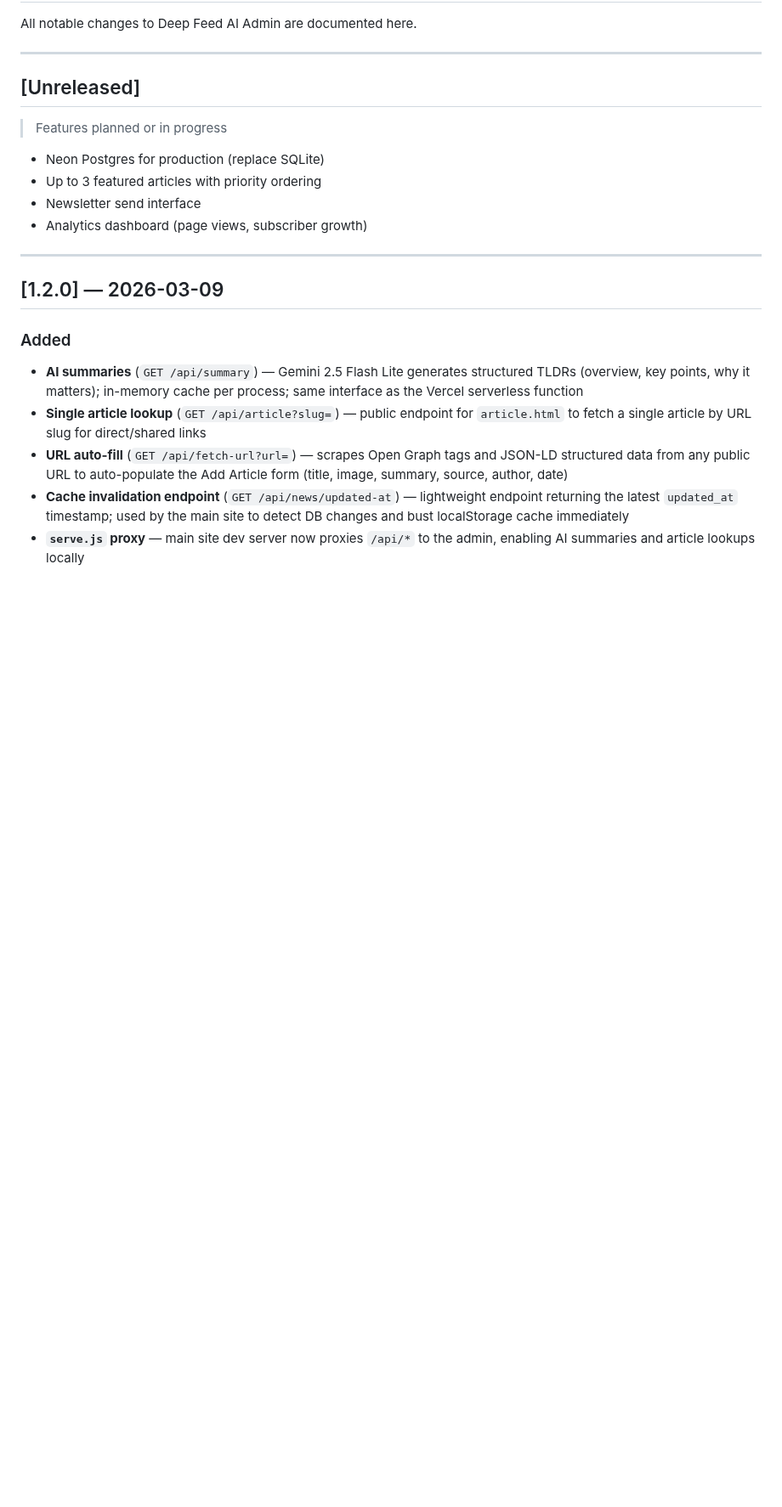
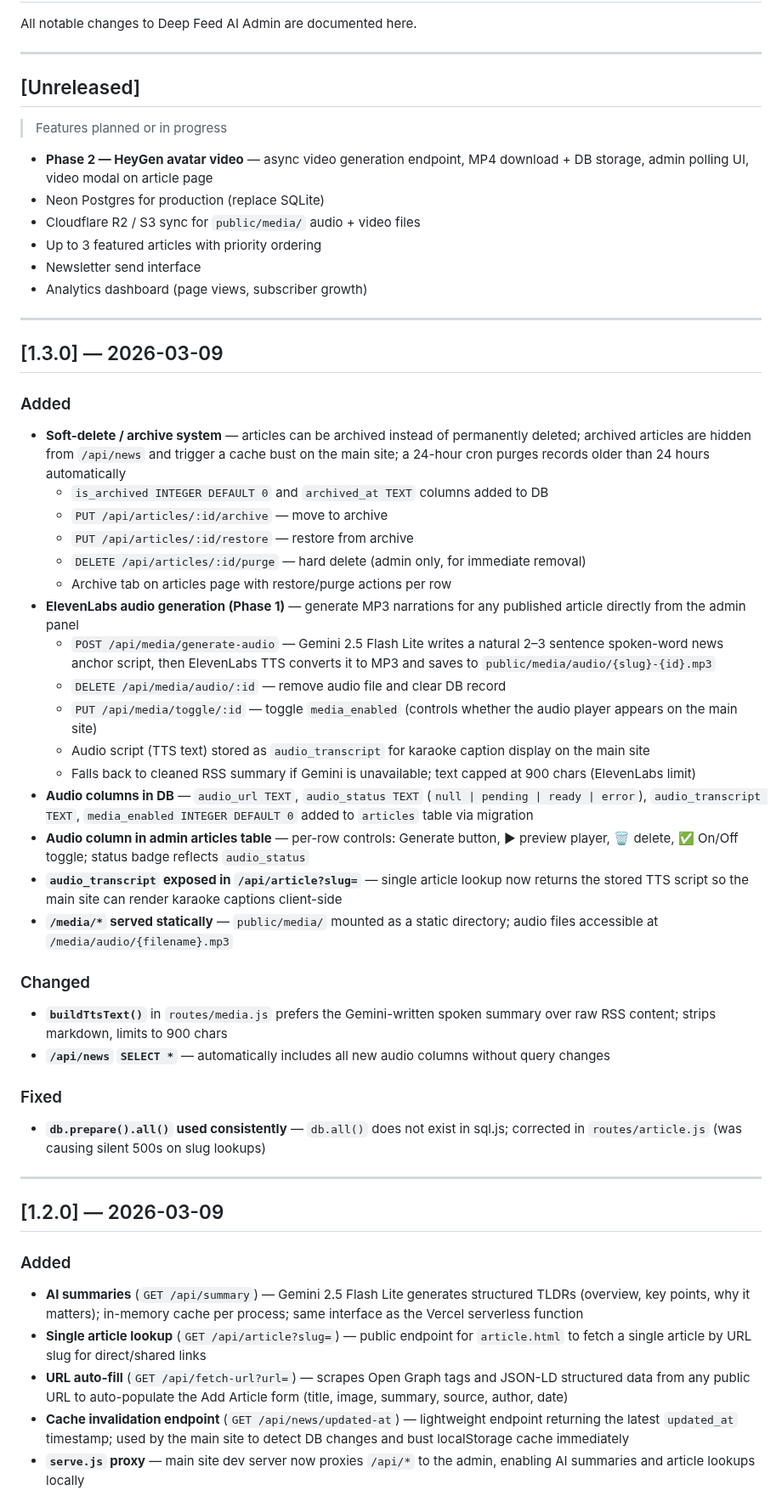
Before and after one commit to deepfeedai/deepfeedai-server, a Markdown page: CHANGELOG.md, the part around the change. Shown at 85% size. Rendered like a GitHub page; blank space fills up the shorter version.

```diff
--- a/CHANGELOG.md
+++ b/CHANGELOG.md
@@ -7,10 +7,41 @@ All notable changes to Deep Feed AI Admin are documented here.
 ## [Unreleased]
 > Features planned or in progress
 
+- **Phase 2 — HeyGen avatar video** — async video generation endpoint, MP4 download + DB storage, admin polling UI, video modal on article page
 - Neon Postgres for production (replace SQLite)
+- Cloudflare R2 / S3 sync for `public/media/` audio + video files
 - Up to 3 featured articles with priority ordering
 - Newsletter send interface
 - Analytics dashboard (page views, subscriber growth)
+
+---
+
+## [1.3.0] — 2026-03-09
+
+### Added
+- **Soft-delete / archive system** — articles can be archived instead of permanently deleted; archived articles are hidden from `/api/news` and trigger a cache bust on the main site; a 24-hour cron purges records older than 24 hours automatically
+  - `is_archived INTEGER DEFAULT 0` and `archived_at TEXT` columns added to DB
+  - `PUT /api/articles/:id/archive` — move to archive
+  - `PUT /api/articles/:id/restore` — restore from archive
+  - `DELETE /api/articles/:id/purge` — hard delete (admin only, for immediate removal)
+  - Archive tab on articles page with restore/purge actions per row
+- **ElevenLabs audio generation (Phase 1)** — generate MP3 narrations for any published article directly from the admin panel
+  - `POST /api/media/generate-audio` — Gemini 2.5 Flash Lite writes a natural 2–3 sentence spoken-word news anchor script, then ElevenLabs TTS converts it to MP3 and saves to `public/media/audio/{slug}-{id}.mp3`
+  - `DELETE /api/media/audio/:id` — remove audio file and clear DB record
+  - `PUT /api/media/toggle/:id` — toggle `media_enabled` (controls whether the audio player appears on the main site)
+  - Audio script (TTS text) stored as `audio_transcript` for karaoke caption display on the main site
+  - Falls back to cleaned RSS summary if Gemini is unavailable; text capped at 900 chars (ElevenLabs limit)
+- **Audio columns in DB** — `audio_url TEXT`, `audio_status TEXT` (`null | pending | ready | error`), `audio_transcript TEXT`, `media_enabled INTEGER DEFAULT 0` added to `articles` table via migration
+- **Audio column in admin articles table** — per-row controls: Generate button, ▶ preview player, 🗑 delete, ✅ On/Off toggle; status badge reflects `audio_status`
+- **`audio_transcript` exposed in `/api/article?slug=`** — single article lookup now returns the stored TTS script so the main site can render karaoke captions client-side
+- **`/media/*` served statically** — `public/media/` mounted as a static directory; audio files accessible at `/media/audio/{filename}.mp3`
+
+### Changed
+- **`buildTtsText()`** in `routes/media.js` prefers the Gemini-written spoken summary over raw RSS content; strips markdown, limits to 900 chars
+- **`/api/news` `SELECT *`** — automatically includes all new audio columns without query changes
+
+### Fixed
+- **`db.prepare().all()` used consistently** — `db.all()` does not exist in sql.js; corrected in `routes/article.js` (was causing silent 500s on slug lookups)
 
 ---
 
```
Also changed, not shown: README.md (+51 -23 lines).
